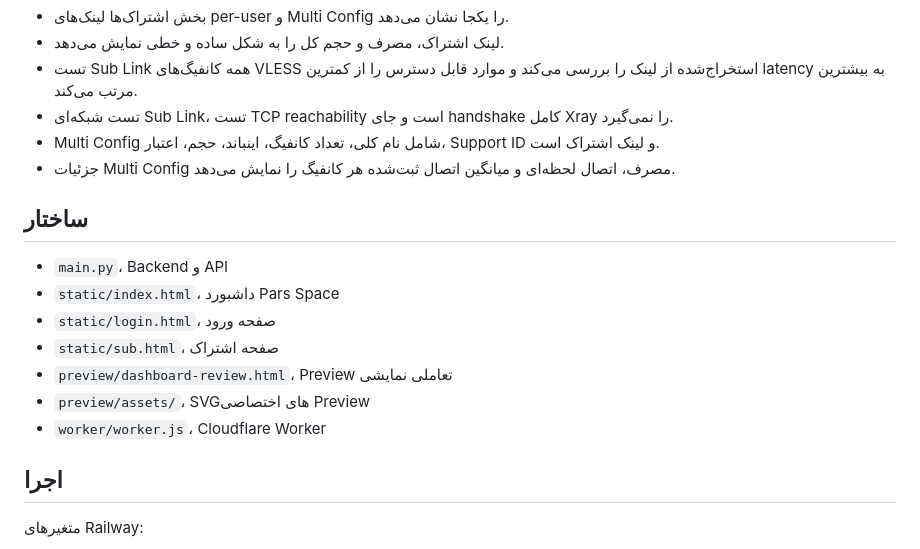
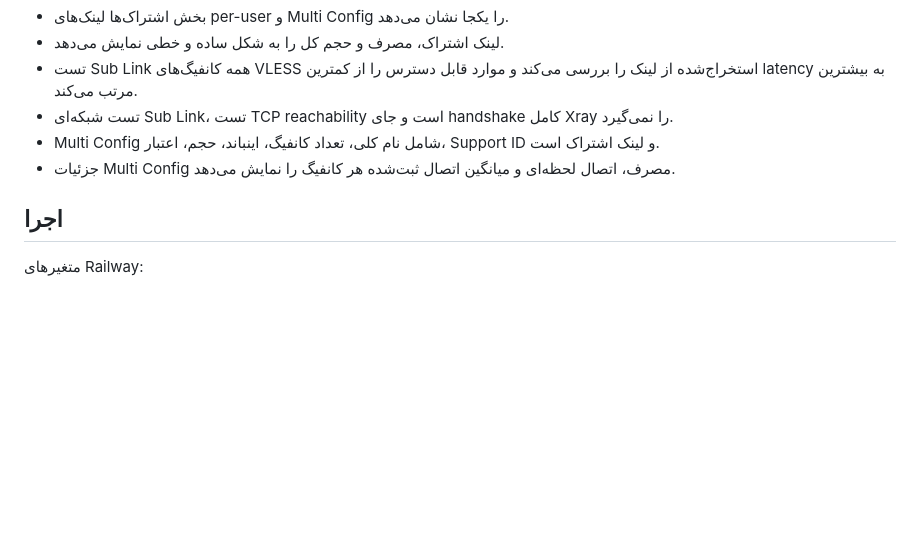
Before and after one commit to PSP-Support/ParsSpace, a Markdown page: README.md, the part around the change. GitHub-like rendering; blank space fills up the shorter version.

```diff
--- a/README.md
+++ b/README.md
@@ -56,16 +56,6 @@
 - Multi Config شامل نام کلی، تعداد کانفیگ، اینباند، حجم، اعتبار، Support ID و لینک اشتراک است.
 - جزئیات Multi Config مصرف، اتصال لحظه‌ای و میانگین اتصال ثبت‌شده هر کانفیگ را نمایش می‌دهد.
 
-## ساختار
-
-- `main.py`، Backend و API
-- `static/index.html`، داشبورد Pars Space
-- `static/login.html`، صفحه ورود
-- `static/sub.html`، صفحه اشتراک
-- `preview/dashboard-review.html`، Preview تعاملی نمایشی
-- `preview/assets/`، SVGهای اختصاصی Preview
-- `worker/worker.js`، Cloudflare Worker
-
 ## اجرا
 
 متغیرهای Railway:
```
